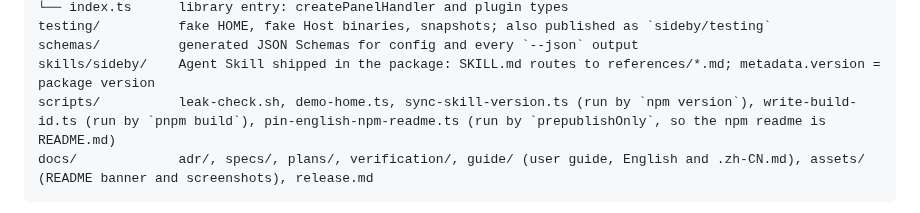
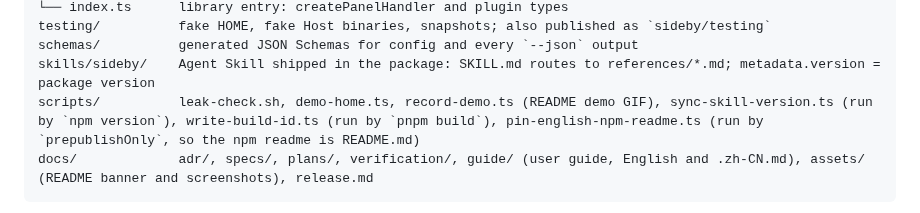
Before and after one commit to Adonis0123/sideby, a Markdown page: AGENTS.md, the part around one of its changes. Drawn GitHub-style.

````diff
--- a/AGENTS.md
+++ b/AGENTS.md
@@ -65,7 +65,7 @@ src/
 testing/          fake HOME, fake Host binaries, snapshots; also published as `sideby/testing`
 schemas/          generated JSON Schemas for config and every `--json` output
 skills/sideby/    Agent Skill shipped in the package: SKILL.md routes to references/*.md; metadata.version = package version
-scripts/          leak-check.sh, demo-home.ts, sync-skill-version.ts (run by `npm version`), write-build-id.ts (run by `pnpm build`), pin-english-npm-readme.ts (run by `prepublishOnly`, so the npm readme is README.md)
+scripts/          leak-check.sh, demo-home.ts, record-demo.ts (README demo GIF), sync-skill-version.ts (run by `npm version`), write-build-id.ts (run by `pnpm build`), pin-english-npm-readme.ts (run by `prepublishOnly`, so the npm readme is README.md)
 docs/             adr/, specs/, plans/, verification/, guide/ (user guide, English and .zh-CN.md), assets/ (README banner and screenshots), release.md
 ```
 
````
Also changed, not shown: other parts of AGENTS.md (+1 -1 lines), README.md (+1 -1 lines), README.zh-CN.md (+1 -1 lines), docs/assets/panel-dark.png, docs/assets/panel-dark.zh-CN.png, docs/assets/panel.png, docs/assets/panel.zh-CN.png, 10 other files.
